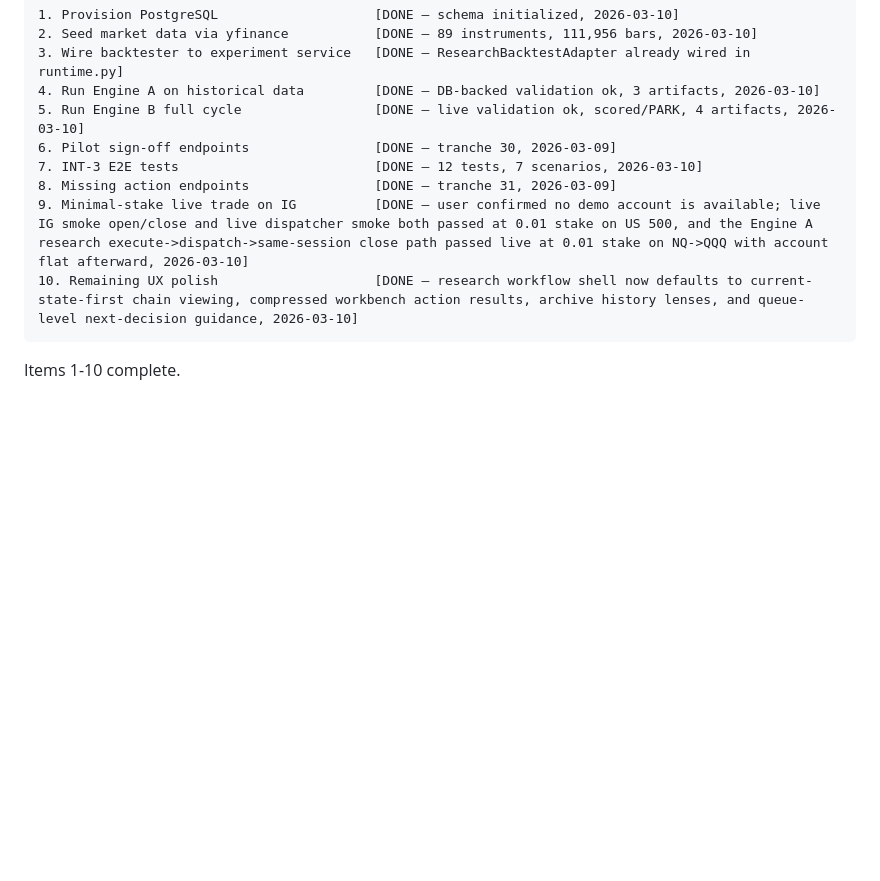
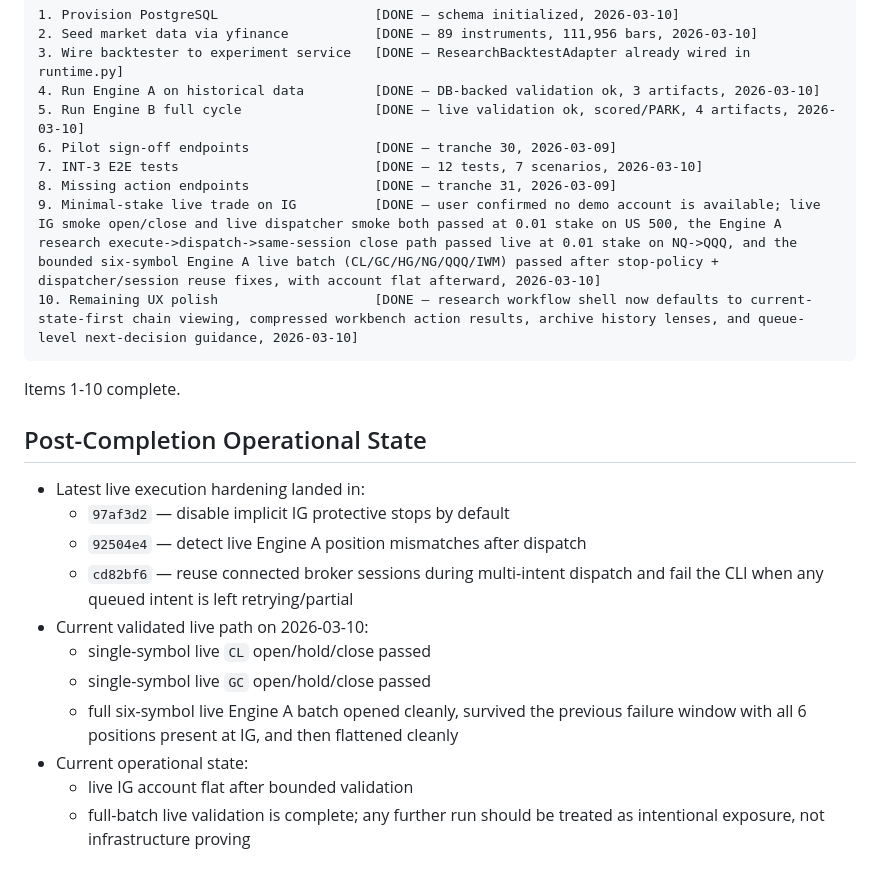
Before and after one commit to patterss1-ops/BoxRoomCapital, a Markdown page: ops/COMBINED_NEXT_STEPS.md, the part around the change. GitHub-like rendering; blank space fills up the shorter version.

Commit message:
Update research ops note with live batch validation

````diff
--- a/ops/COMBINED_NEXT_STEPS.md
+++ b/ops/COMBINED_NEXT_STEPS.md
@@ -209,8 +209,22 @@ These are the undelivered backlog items from Claude's review. Lower priority tha
 6. Pilot sign-off endpoints                [DONE — tranche 30, 2026-03-09]
 7. INT-3 E2E tests                         [DONE — 12 tests, 7 scenarios, 2026-03-10]
 8. Missing action endpoints                [DONE — tranche 31, 2026-03-09]
-9. Minimal-stake live trade on IG          [DONE — user confirmed no demo account is available; live IG smoke open/close and live dispatcher smoke both passed at 0.01 stake on US 500, and the Engine A research execute->dispatch->same-session close path passed live at 0.01 stake on NQ->QQQ with account flat afterward, 2026-03-10]
+9. Minimal-stake live trade on IG          [DONE — user confirmed no demo account is available; live IG smoke open/close and live dispatcher smoke both passed at 0.01 stake on US 500, the Engine A research execute->dispatch->same-session close path passed live at 0.01 stake on NQ->QQQ, and the bounded six-symbol Engine A live batch (CL/GC/HG/NG/QQQ/IWM) passed after stop-policy + dispatcher/session reuse fixes, with account flat afterward, 2026-03-10]
 10. Remaining UX polish                    [DONE — research workflow shell now defaults to current-state-first chain viewing, compressed workbench action results, archive history lenses, and queue-level next-decision guidance, 2026-03-10]
 ```
 
 Items 1-10 complete.
+
+## Post-Completion Operational State
+
+- Latest live execution hardening landed in:
+  - `97af3d2` — disable implicit IG protective stops by default
+  - `92504e4` — detect live Engine A position mismatches after dispatch
+  - `cd82bf6` — reuse connected broker sessions during multi-intent dispatch and fail the CLI when any queued intent is left retrying/partial
+- Current validated live path on 2026-03-10:
+  - single-symbol live `CL` open/hold/close passed
+  - single-symbol live `GC` open/hold/close passed
+  - full six-symbol live Engine A batch opened cleanly, survived the previous failure window with all 6 positions present at IG, and then flattened cleanly
+- Current operational state:
+  - live IG account flat after bounded validation
+  - full-batch live validation is complete; any further run should be treated as intentional exposure, not infrastructure proving
````
